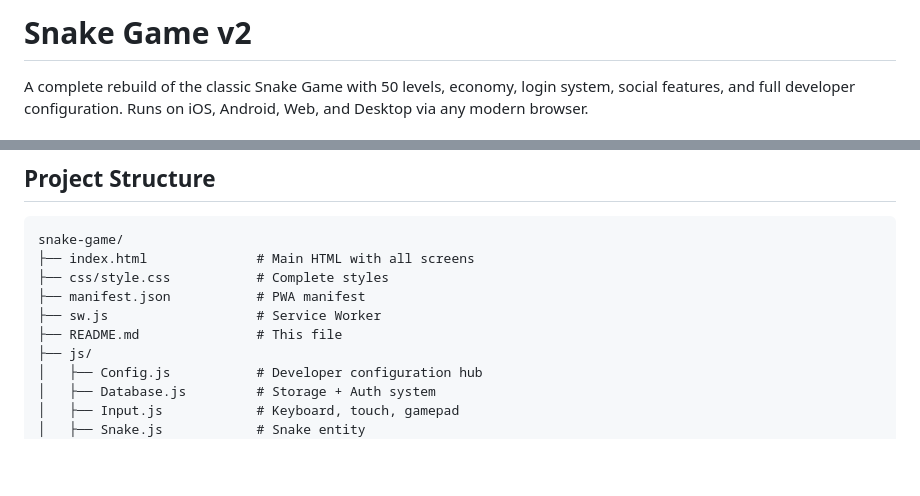
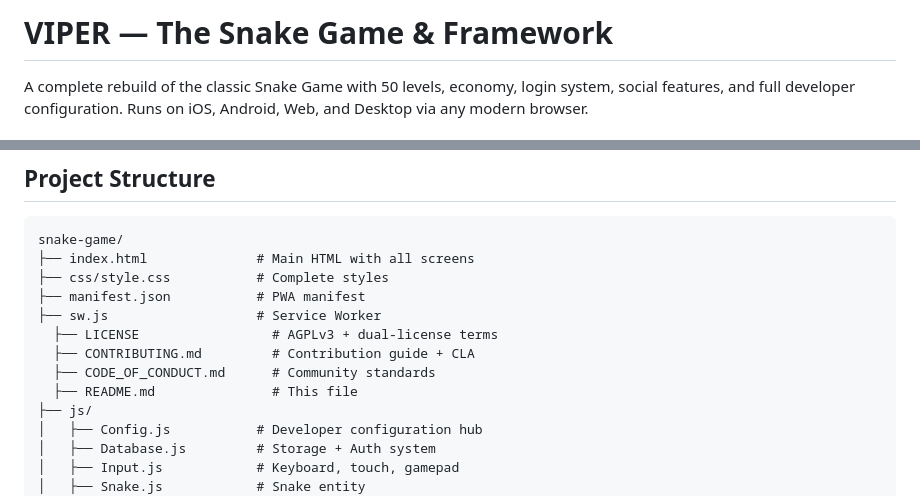
Before and after one commit to joeljais/Viper-the-Snake-Game, a Markdown page: README.md, 2 parts joined by grey strips. GitHub-like rendering; blank space fills up the shorter version.

```diff
--- a/README.md
+++ b/README.md
@@ -1,4 +1,4 @@
-# Snake Game v2
+# VIPER — The Snake Game & Framework
 
 A complete rebuild of the classic Snake Game with 50 levels, economy, login system, social features, and full developer configuration. Runs on iOS, Android, Web, and Desktop via any modern browser.
 
@@ -63,7 +68,10 @@ snake-game/
 ├── css/style.css           # Complete styles
 ├── manifest.json           # PWA manifest
 ├── sw.js                   # Service Worker
-├── README.md               # This file
+  ├── LICENSE                 # AGPLv3 + dual-license terms
+  ├── CONTRIBUTING.md         # Contribution guide + CLA
+  ├── CODE_OF_CONDUCT.md      # Community standards
+  ├── README.md               # This file
 ├── js/
 │   ├── Config.js           # Developer configuration hub
 │   ├── Database.js         # Storage + Auth system
```
Also changed, not shown: other parts of README.md (+23 -1 lines).
